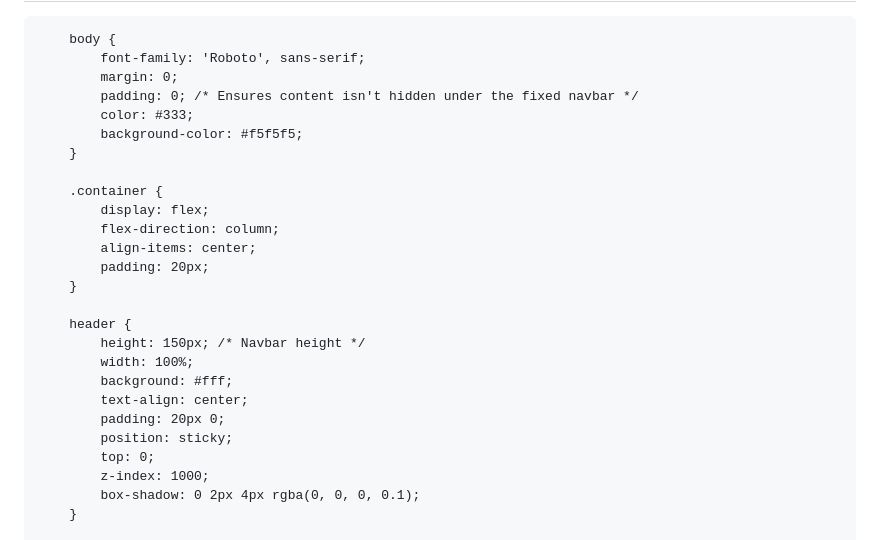
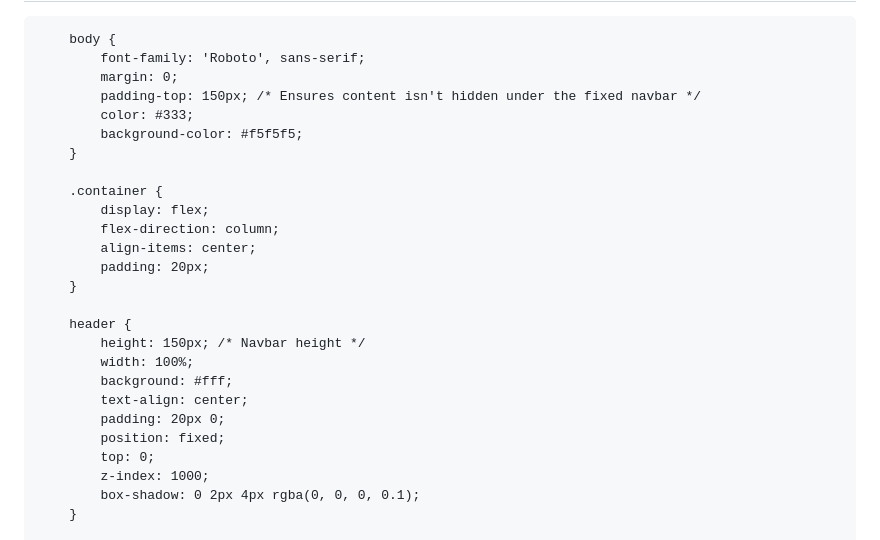
Before and after one commit to hathimanan/hathimanan.github.io, a Markdown page: README.md, the part around the change. Rendered like a GitHub page.

```diff
--- a/README.md
+++ b/README.md
@@ -13,7 +13,7 @@
         body {
             font-family: 'Roboto', sans-serif;
             margin: 0;
-            padding: 0; /* Ensures content isn't hidden under the fixed navbar */
+            padding-top: 150px; /* Ensures content isn't hidden under the fixed navbar */
             color: #333;
             background-color: #f5f5f5;
         }
@@ -31,7 +31,7 @@
             background: #fff;
             text-align: center;
             padding: 20px 0;
-            position: sticky;
+            position: fixed;
             top: 0;
             z-index: 1000;
             box-shadow: 0 2px 4px rgba(0, 0, 0, 0.1);
```
